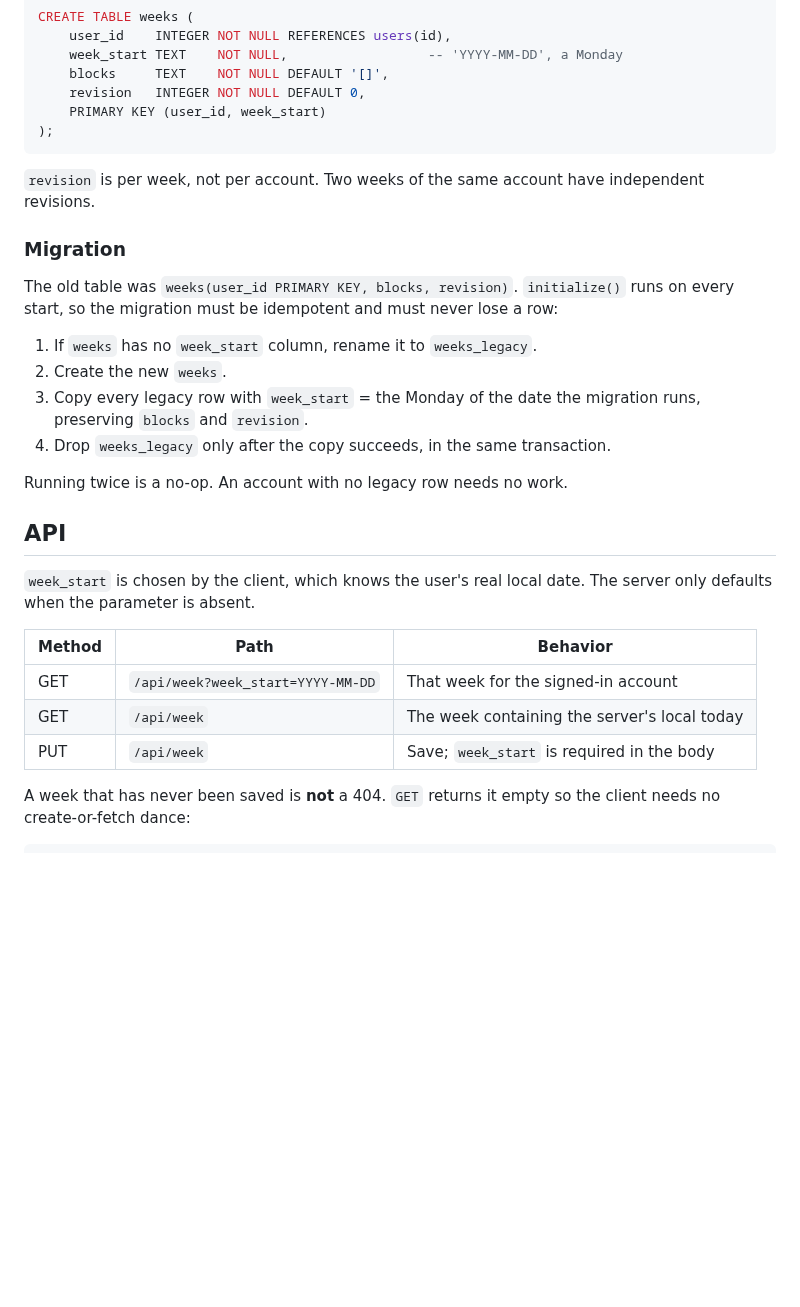
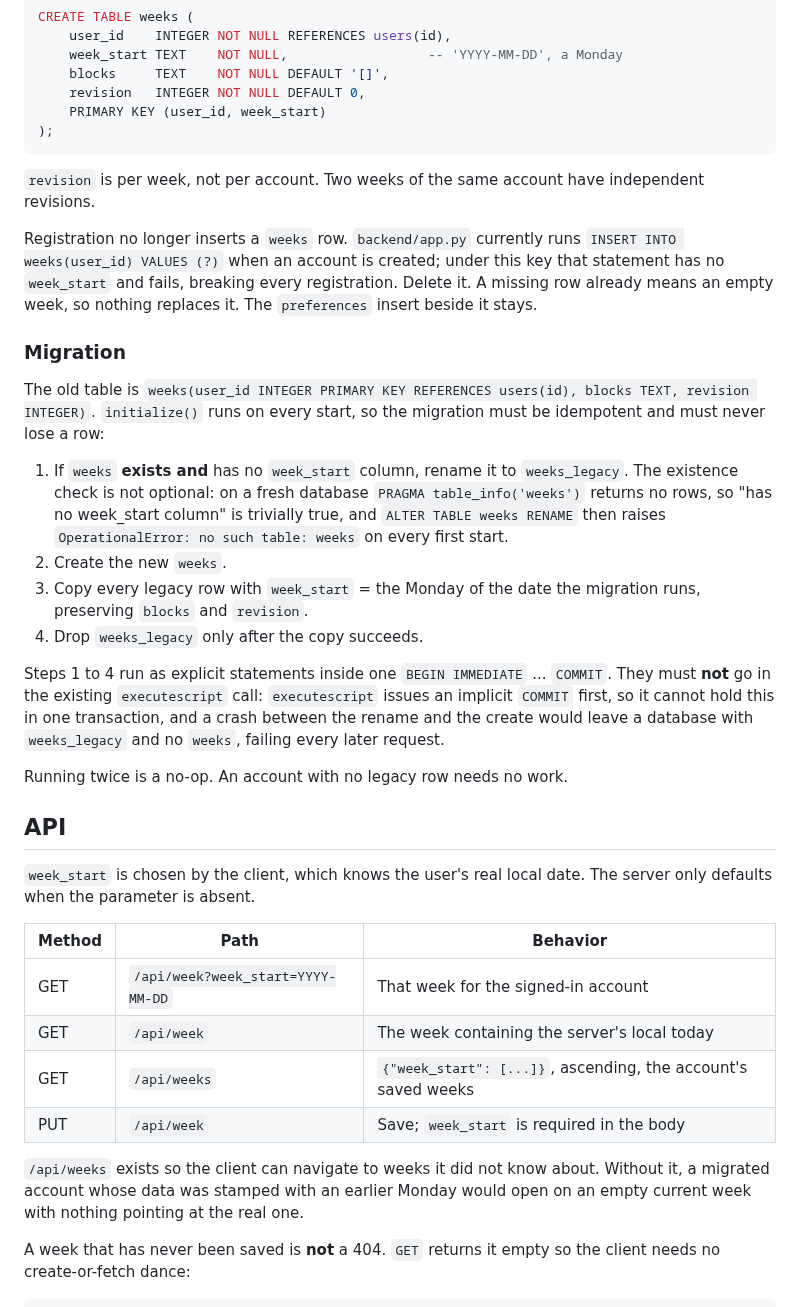
Before and after one commit to j0nsh1n/FlexWeek, a Markdown page: docs/dated-weeks.md, the part around one of its changes. GitHub-like rendering; blank space fills up the shorter version.

```diff
--- a/docs/dated-weeks.md
+++ b/docs/dated-weeks.md
@@ -33,17 +33,33 @@ CREATE TABLE weeks (
 `revision` is per week, not per account. Two weeks of the same account have
 independent revisions.
 
+Registration no longer inserts a `weeks` row. `backend/app.py` currently runs
+`INSERT INTO weeks(user_id) VALUES (?)` when an account is created; under this
+key that statement has no `week_start` and fails, breaking every registration.
+Delete it. A missing row already means an empty week, so nothing replaces it.
+The `preferences` insert beside it stays.
+
 ### Migration
 
-The old table was `weeks(user_id PRIMARY KEY, blocks, revision)`. `initialize()`
-runs on every start, so the migration must be idempotent and must never lose a
-row:
+The old table is `weeks(user_id INTEGER PRIMARY KEY REFERENCES users(id),
+blocks TEXT, revision INTEGER)`. `initialize()` runs on every start, so the
+migration must be idempotent and must never lose a row:
 
-1. If `weeks` has no `week_start` column, rename it to `weeks_legacy`.
+1. If `weeks` **exists and** has no `week_start` column, rename it to
+   `weeks_legacy`. The existence check is not optional: on a fresh database
+   `PRAGMA table_info('weeks')` returns no rows, so "has no week_start column"
+   is trivially true, and `ALTER TABLE weeks RENAME` then raises
+   `OperationalError: no such table: weeks` on every first start.
 2. Create the new `weeks`.
 3. Copy every legacy row with `week_start` = the Monday of the date the
    migration runs, preserving `blocks` and `revision`.
-4. Drop `weeks_legacy` only after the copy succeeds, in the same transaction.
+4. Drop `weeks_legacy` only after the copy succeeds.
+
+Steps 1 to 4 run as explicit statements inside one `BEGIN IMMEDIATE` ...
+`COMMIT`. They must **not** go in the existing `executescript` call:
+`executescript` issues an implicit `COMMIT` first, so it cannot hold this in one
+transaction, and a crash between the rename and the create would leave a
+database with `weeks_legacy` and no `weeks`, failing every later request.
 
 Running twice is a no-op. An account with no legacy row needs no work.
 
@@ -56,7 +72,12 @@ The server only defaults when the parameter is absent.
 |---|---|---|
 | GET | `/api/week?week_start=YYYY-MM-DD` | That week for the signed-in account |
 | GET | `/api/week` | The week containing the server's local today |
+| GET | `/api/weeks` | `{"week_start": [...]}`, ascending, the account's saved weeks |
 | PUT | `/api/week` | Save; `week_start` is required in the body |
+
+`/api/weeks` exists so the client can navigate to weeks it did not know about.
+Without it, a migrated account whose data was stamped with an earlier Monday
+would open on an empty current week with nothing pointing at the real one.
 
 A week that has never been saved is **not** a 404. `GET` returns it empty so the
 client needs no create-or-fetch dance:
```
Also changed, not shown: other parts of docs/dated-weeks.md (+34 -0 lines).
